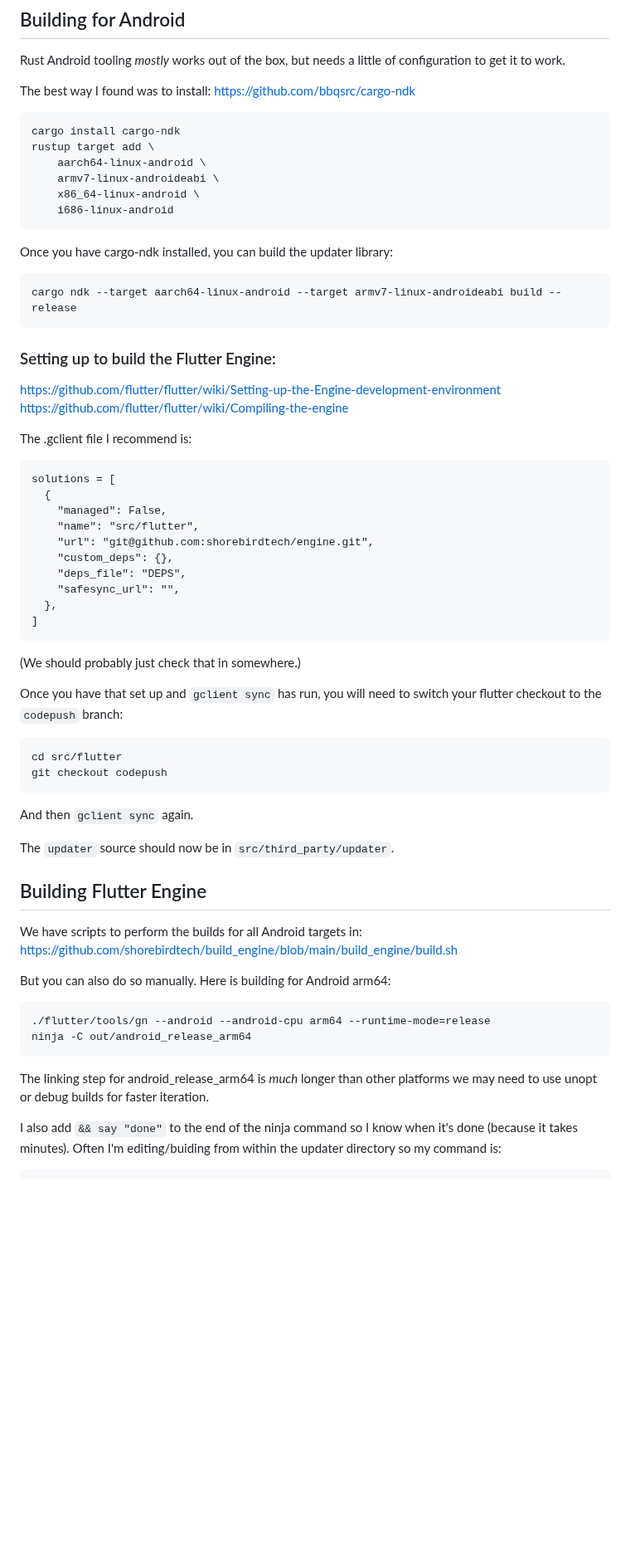
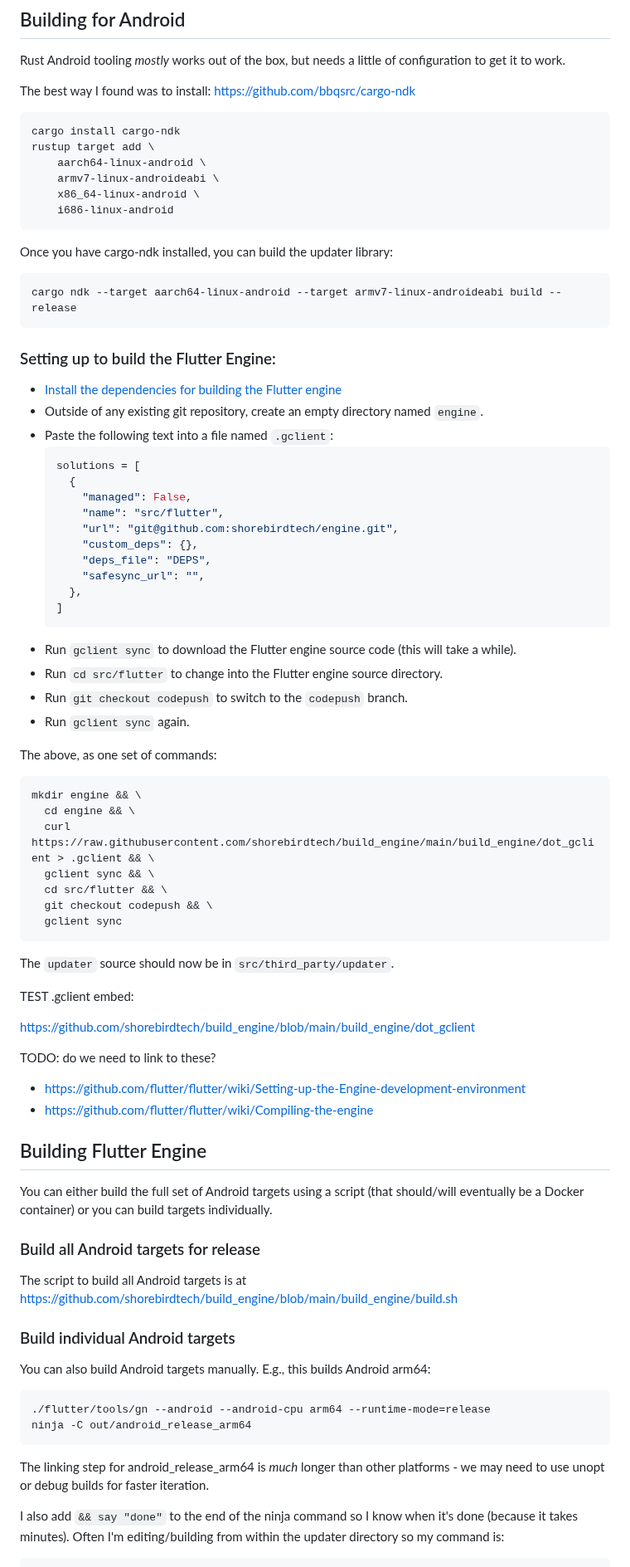
Before and after one commit to shorebirdtech/updater, a Markdown page: BUILDING_ENGINE.md, the part around one of its changes. Shown at 83% size. Rendered like a GitHub page; blank space fills up the shorter version.

Commit message:
doc: update building_engine.md

````diff
--- a/BUILDING_ENGINE.md
+++ b/BUILDING_ENGINE.md
@@ -26,7 +26,7 @@ of configuration to get it to work.
 The best way I found was to install:
 https://github.com/bbqsrc/cargo-ndk
 
-```
+```bash
 cargo install cargo-ndk
 rustup target add \
     aarch64-linux-android \
@@ -37,58 +37,76 @@ rustup target add \
 
 Once you have cargo-ndk installed, you can build the updater library:
 
-```
+```bash
 cargo ndk --target aarch64-linux-android --target armv7-linux-androideabi build --release
 ```
 
 ### Setting up to build the Flutter Engine:
 
-https://github.com/flutter/flutter/wiki/Setting-up-the-Engine-development-environment
-https://github.com/flutter/flutter/wiki/Compiling-the-engine
+- [Install the dependencies for building the Flutter engine](https://github.com/flutter/flutter/wiki/Setting-up-the-Engine-development-environment#getting-dependencies)
+- Outside of any existing git repository, create an empty directory named `engine`.
+- Paste the following text into a file named `.gclient`:
+    ```python
+    solutions = [
+      {
+        "managed": False,
+        "name": "src/flutter",
+        "url": "git@github.com:shorebirdtech/engine.git",
+        "custom_deps": {},
+        "deps_file": "DEPS",
+        "safesync_url": "",
+      },
+    ]
+    ```
+- Run `gclient sync` to download the Flutter engine source code (this will take a while).
+- Run `cd src/flutter` to change into the Flutter engine source directory.
+- Run `git checkout codepush` to switch to the `codepush` branch.
+- Run `gclient sync` again.
 
-The .gclient file I recommend is:
+The above, as one set of commands:
+
+```bash
+mkdir engine && \
+  cd engine && \
+  curl https://raw.githubusercontent.com/shorebirdtech/build_engine/main/build_engine/dot_gclient > .gclient && \
+  gclient sync && \
+  cd src/flutter && \
+  git checkout codepush && \
+  gclient sync
 ```
-solutions = [
-  {
-    "managed": False,
-    "name": "src/flutter",
-    "url": "git@github.com:shorebirdtech/engine.git",
-    "custom_deps": {},
-    "deps_file": "DEPS",
-    "safesync_url": "",
-  },
-]
-```
-(We should probably just check that in somewhere.)
-
-Once you have that set up and `gclient sync` has run, you will need
-to switch your flutter checkout to the `codepush` branch:
-
-```
-cd src/flutter
-git checkout codepush
-```
-
-And then `gclient sync` again.
 
 The `updater` source should now be in `src/third_party/updater`.
 
+TEST .gclient embed:
+
+https://github.com/shorebirdtech/build_engine/blob/main/build_engine/dot_gclient
+
+TODO: do we need to link to these?
+- https://github.com/flutter/flutter/wiki/Setting-up-the-Engine-development-environment
+- https://github.com/flutter/flutter/wiki/Compiling-the-engine
+
 ## Building Flutter Engine
 
-We have scripts to perform the builds for all Android targets in:
+You can either build the full set of Android targets using a script (that
+should/will eventually be a Docker container) or you can build targets
+individually.
+
+### Build all Android targets for release
+The script to build all Android targets is at
 https://github.com/shorebirdtech/build_engine/blob/main/build_engine/build.sh
 
-But you can also do so manually.  Here is building for Android arm64:
+### Build individual Android targets
+You can also build Android targets manually. E.g., this builds Android arm64:
 
-```
+```bash
 ./flutter/tools/gn --android --android-cpu arm64 --runtime-mode=release
 ninja -C out/android_release_arm64
 ```
 
-The linking step for android_release_arm64 is _much_ longer than other platforms
-we may need to use unopt or debug builds for faster iteration.
+The linking step for android_release_arm64 is _much_ longer than other
+platforms - we may need to use unopt or debug builds for faster iteration.
 
 I also add `&& say "done"` to the end of the ninja command so I know when it's
-done (because it takes minutes).  Often I'm editing/buiding from within the updater
-directory so my command is:
+done (because it takes minutes). Often I'm editing/building from within the
+updater directory so my command is:
 
````
Also changed, not shown: other parts of BUILDING_ENGINE.md (+7 -3 lines).
